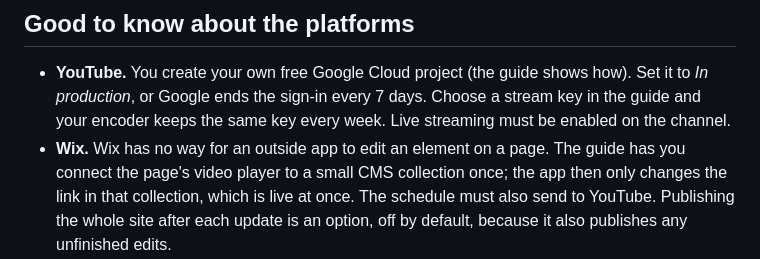
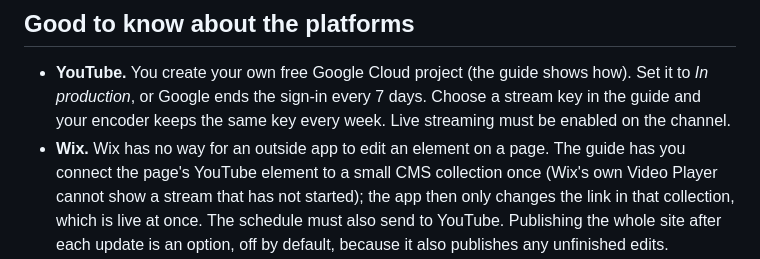
Before and after one commit to Leaven-Labs/Stream-Scheduler, a Markdown page: README.md, the part around one of its changes. Drawn GitHub-style.

```diff
--- a/README.md
+++ b/README.md
@@ -86,7 +90,8 @@ stream is still more than 10 minutes away. A stream is never created twice.
   production*, or Google ends the sign-in every 7 days. Choose a stream key in the guide and your
   encoder keeps the same key every week. Live streaming must be enabled on the channel.
 - **Wix.** Wix has no way for an outside app to edit an element on a page. The guide has you connect
-  the page's video player to a small CMS collection once; the app then only changes the link in that
+  the page's YouTube element to a small CMS collection once (Wix's own Video Player cannot show a
+  stream that has not started); the app then only changes the link in that
   collection, which is live at once. The schedule must also send to YouTube. Publishing the whole site
   after each update is an option, off by default, because it also publishes any unfinished edits.
 - **Facebook is switched off.** Facebook no longer lets an app like this one schedule a live video the
```
Also changed, not shown: other parts of README.md (+10 -6 lines), .github/RELEASE_NOTES.md (+16 -12 lines), docs/schedule-light.png, docs/wizard-wix-dark.png, 10 other files.
